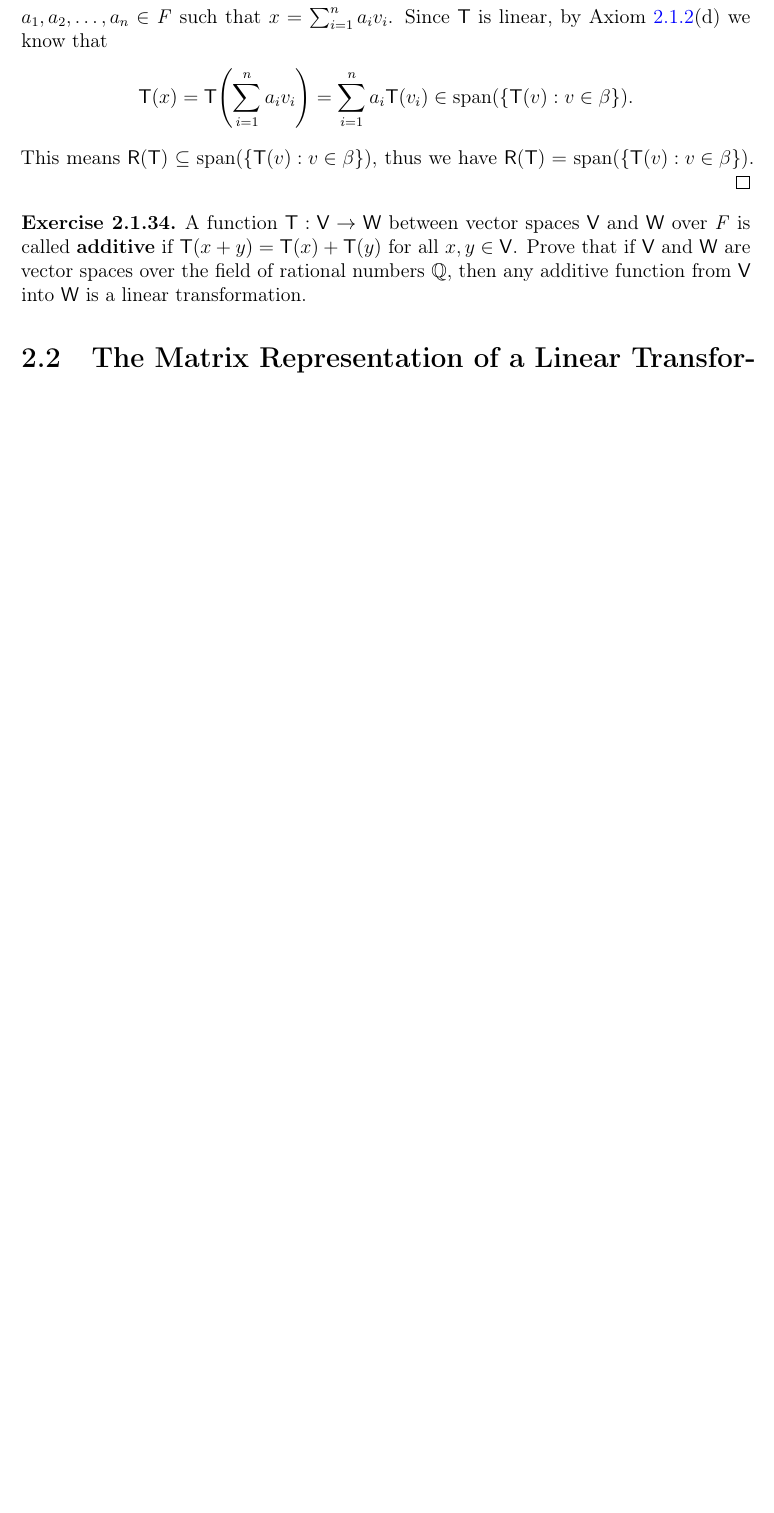
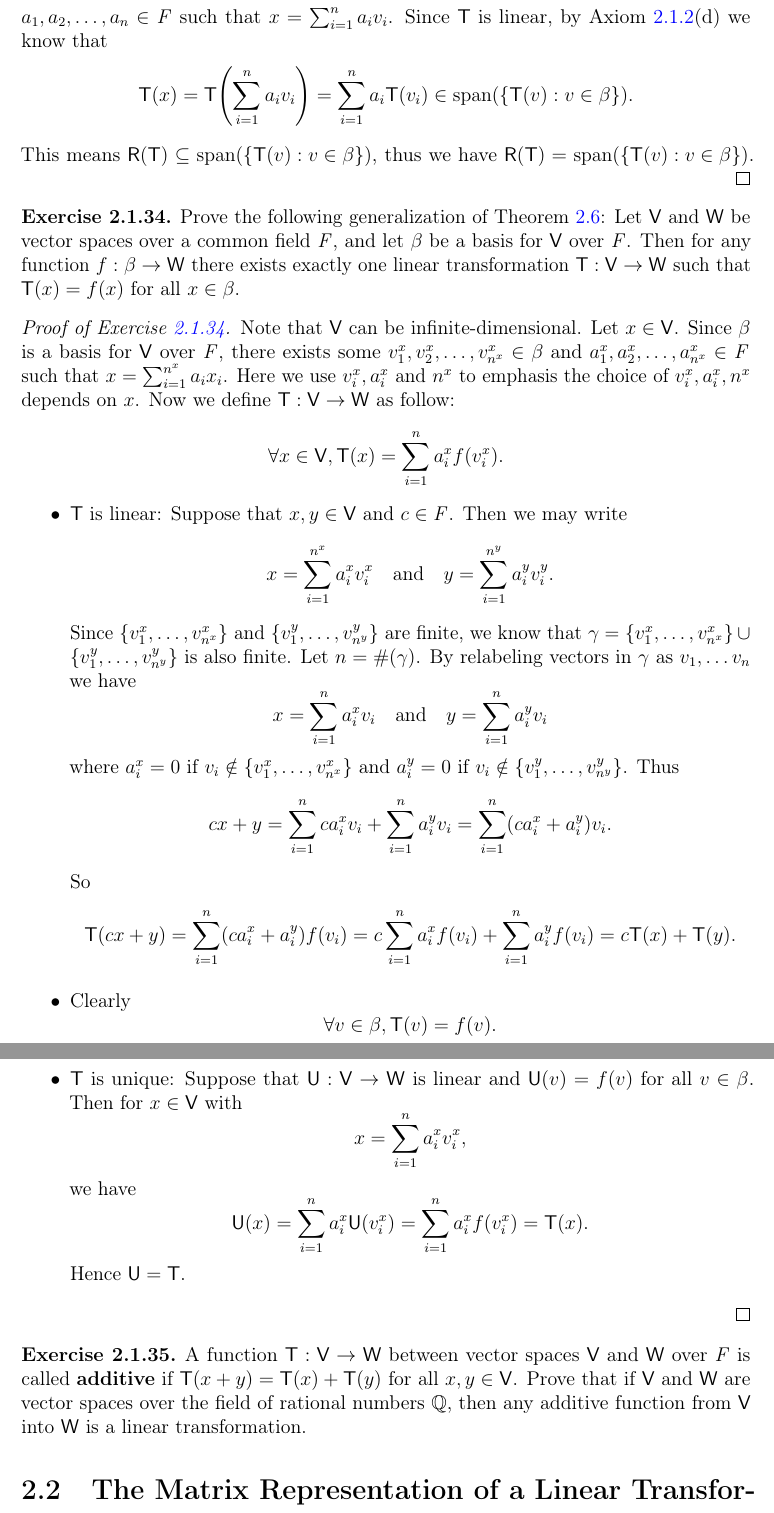
Before and after one commit to ProFatXuanAll/linear-algebra, a LaTeX thesis (src/main.tex, which reads src/2-1-linear-transformations-null-spaces-and-ranges.tex): part of page 109 of 109 before the commit and two parts of pages 109 and 110 of 110 after it, the two joined at a grey line, cut so that both start at the same text, the shorter picture padded with empty space. Compiled offline with pdfLaTeX.

Commit message:
add ex:2.1.34

```diff
--- a/src/2-1-linear-transformations-null-spaces-and-ranges.tex
+++ b/src/2-1-linear-transformations-null-spaces-and-ranges.tex
@@ -1213,6 +1213,61 @@
   This means \(\rg{\T} \subseteq \spn{\set{\T(v) : v \in \beta}}\), thus we have \(\rg{\T} = \spn{\set{\T(v) : v \in \beta}}\).
 \end{proof}
 
+\begin{ex}\label{ex:2.1.34}
+  Prove the following generalization of \cref{2.6}:
+  Let \(\V\) and \(\W\) be vector spaces over a common field \(\F\), and let \(\beta\) be a basis for \(\V\) over \(\F\).
+  Then for any function \(f : \beta \to \W\) there exists exactly one linear transformation \(\T : \V \to \W\) such that \(\T(x) = f(x)\) for all \(x \in \beta\).
+\end{ex}
+
+\begin{proof}[\pf{ex:2.1.34}]
+  Note that \(\V\) can be infinite-dimensional.
+  Let \(x \in \V\).
+  Since \(\beta\) is a basis for \(\V\) over \(\F\), there exists some \(v_1^x, v_2^x, \dots, v_{n^x}^x \in \beta\) and \(a_1^x, a_2^x, \dots, a_{n^x}^x \in \F\) such that \(x = \sum_{i = 1}^{n^x} a_i x_i\).
+  Here we use \(v_i^x, a_i^x\) and \(n^x\) to emphasis the choice of \(v_i^x, a_i^x, n^x\) depends on \(x\).
+  Now we define \(\T : \V \to \W\) as follow:
+  \[
+    \forall x \in \V, \T(x) = \sum_{i = 1}^n a_i^x f(v_i^x).
+  \]
+  \begin{itemize}
+    \item \(\T\) is linear:
+          Suppose that \(x, y \in \V\) and \(c \in \F\).
+          Then we may write
+          \[
+            x = \sum_{i = 1}^{n^x} a_i^x v_i^x \quad \text{and} \quad y = \sum_{i = 1}^{n^y} a_i^y v_i^y.
+          \]
+          Since \(\set{v_1^x, \dots, v_{n^x}^x}\) and \(\set{v_1^y, \dots, v_{n^y}^y}\) are finite, we know that \(\gamma = \set{v_1^x, \dots, v_{n^x}^x} \cup \set{v_1^y, \dots, v_{n^y}^y}\) is also finite.
+          Let \(n = \#(\gamma)\).
+          By relabeling vectors in \(\gamma\) as \(v_1, \dots v_n\) we have
+          \[
+            x = \sum_{i = 1}^n a_i^x v_i \quad \text{and} \quad y = \sum_{i = 1}^n a_i^y v_i
+          \]
+          where \(a_i^x = 0\) if \(v_i \notin \set{v_1^x, \dots, v_{n^x}^x}\) and \(a_i^y = 0\) if \(v_i \notin \set{v_1^y, \dots, v_{n^y}^y}\).
+          Thus
+          \[
+            cx + y = \sum_{i = 1}^n c a_i^x v_i + \sum_{i = 1}^n a_i^y v_i = \sum_{i = 1}^n (c a_i^x + a_i^y) v_i.
+          \]
+          So
+          \[
+            \T(cx + y) = \sum_{i = 1}^n (c a_i^x + a_i^y) f(v_i) = c \sum_{i = 1}^n a_i^x f(v_i) + \sum_{i = 1}^n a_i^y f(v_i) = c \T(x) + \T(y).
+          \]
+    \item Clearly
+          \[
+            \forall v \in \beta, \T(v) = f(v).
+          \]
+    \item \(\T\) is unique:
+          Suppose that \(\U : \V \to \W\) is linear and \(\U(v) = f(v)\) for all \(v \in \beta\).
+          Then for \(x \in \V\) with
+          \[
+            x = \sum_{i = 1}^n a_i^x v_i^x,
+          \]
+          we have
+          \[
+            \U(x) = \sum_{i = 1}^n a_i^x \U(v_i^x) = \sum_{i = 1}^n a_i^x f(v_i^x) = \T(x).
+          \]
+          Hence \(\U = \T\).
+  \end{itemize}
+\end{proof}
+
 \begin{ex}\label{ex:2.1.37}
   A function \(\T : \V \to \W\) between vector spaces \(\V\) and \(\W\) over \(\F\) is called \textbf{additive} if \(\T(x + y) = \T(x) + \T(y)\) for all \(x, y \in \V\).
   Prove that if \(\V\) and \(\W\) are vector spaces over the field of rational numbers \(\Q\), then any additive function from \(\V\) into \(\W\) is a linear transformation.
```
Also changed, not shown: src/2-1-linear-transformations-null-spaces-and-ranges.tex (2 more changed lines).
